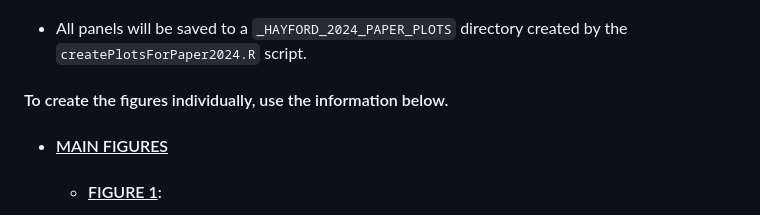
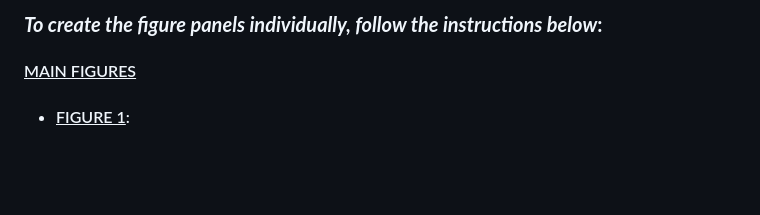
Before and after one commit to SysBioCollab-UArk/Hayford_Melanoma_2024, a Markdown page: README.md, the part around one of its changes. Drawn GitHub-style; blank space fills up the shorter version.

```diff
--- a/README.md
+++ b/README.md
@@ -38,10 +53,7 @@
 
+### **_To create the figure panels individually, follow the instructions below_:**
 
-  - All panels will be saved to a ``_HAYFORD_2024_PAPER_PLOTS`` directory created by the ``createPlotsForPaper2024.R`` script.
-
-#### To create the figures individually, use the information below.
-
-- #### <ins>MAIN FIGURES</ins>
+#### <ins>MAIN FIGURES</ins>
 
   - #### <ins>FIGURE 1</ins>:
 
```
Also changed, not shown: other parts of README.md (+38 -28 lines).
